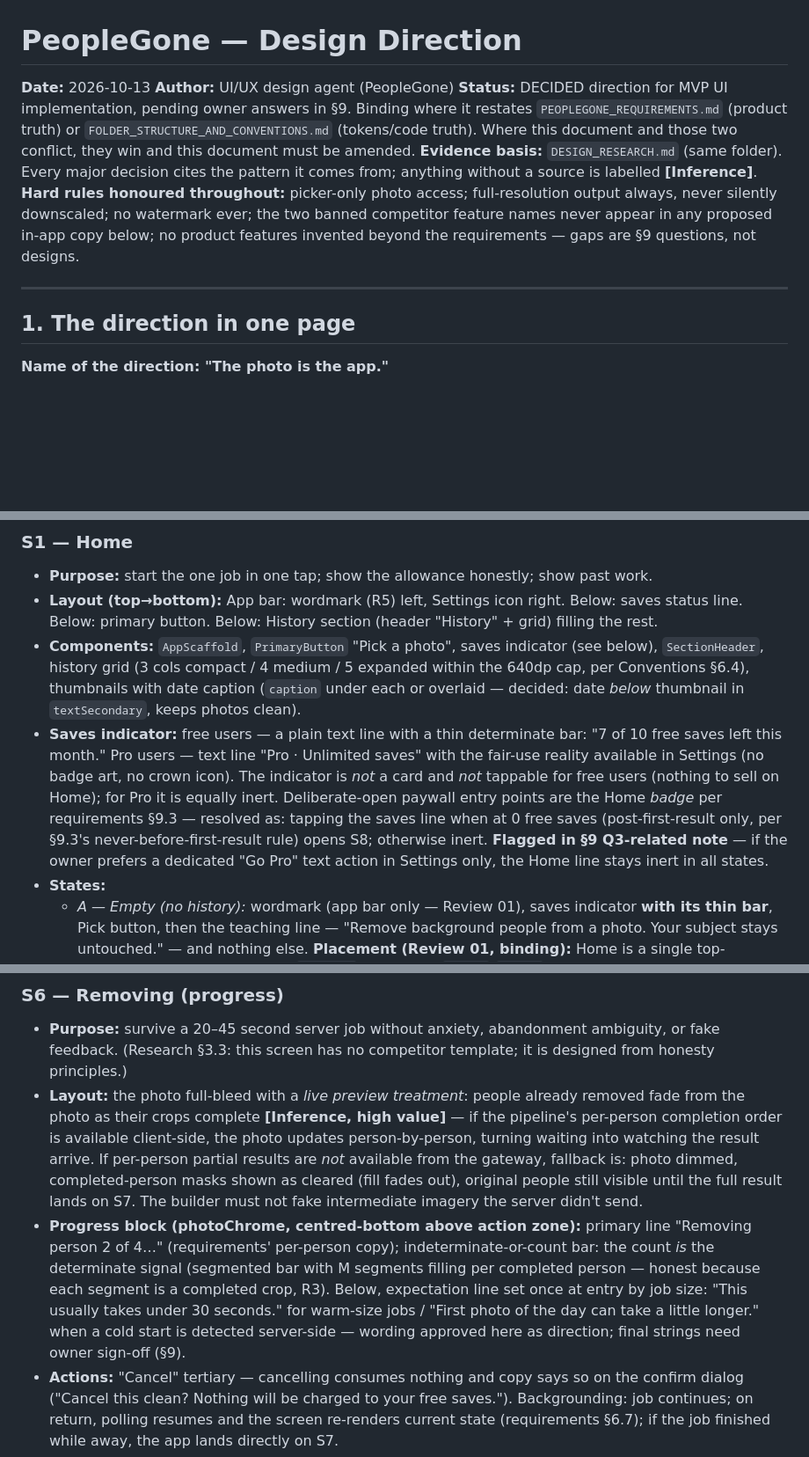
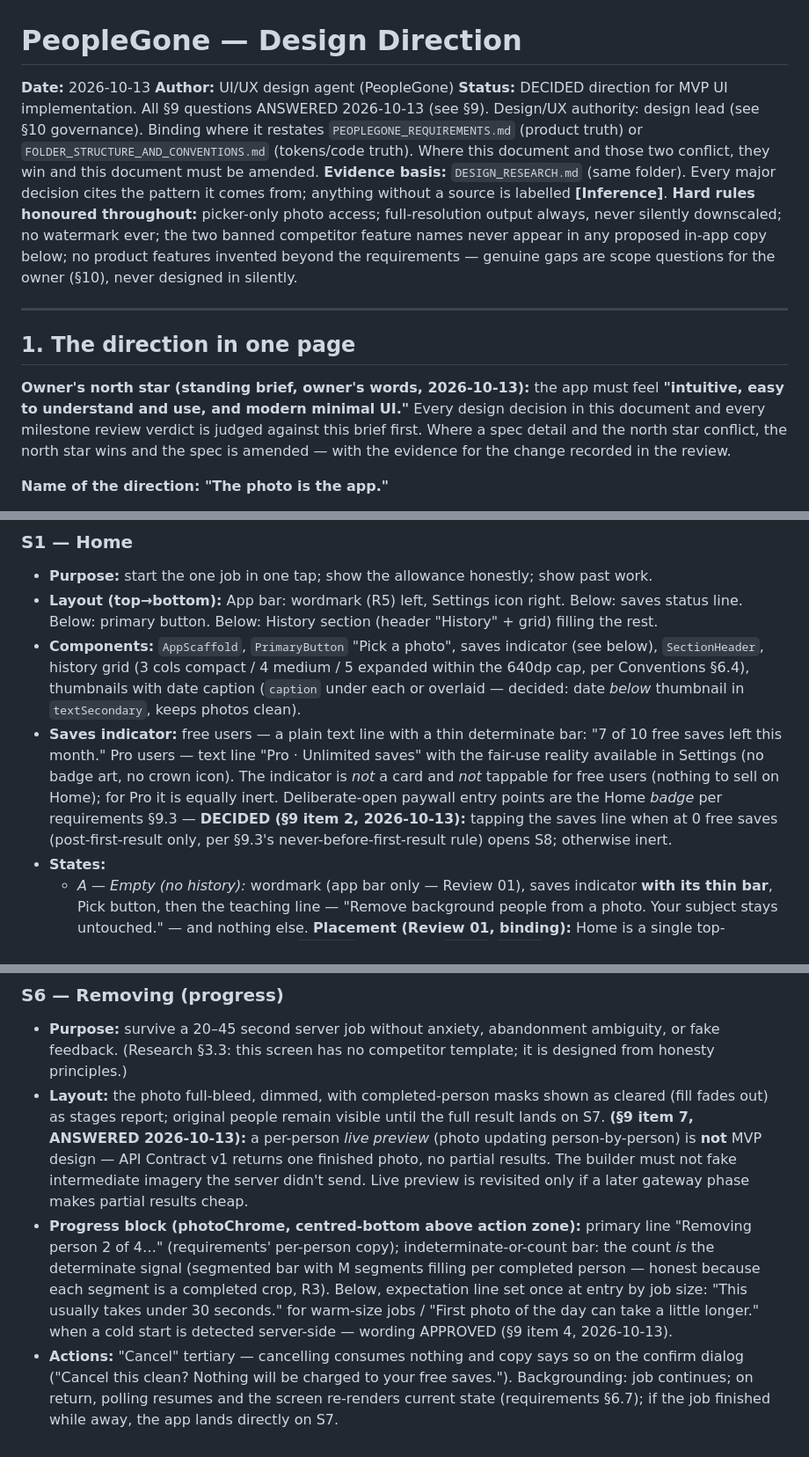
Before and after one commit to IsrarKundi/people_gone, a Markdown page: docs/design/DESIGN_DIRECTION.md, 3 parts joined by grey strips. Shown at 88% size. Drawn GitHub-style; blank space fills up the shorter version.

```diff
--- a/docs/design/DESIGN_DIRECTION.md
+++ b/docs/design/DESIGN_DIRECTION.md
@@ -2,13 +2,15 @@
 
 **Date:** 2026-10-13
 **Author:** UI/UX design agent (PeopleGone)
-**Status:** DECIDED direction for MVP UI implementation, pending owner answers in §9. Binding where it restates `PEOPLEGONE_REQUIREMENTS.md` (product truth) or `FOLDER_STRUCTURE_AND_CONVENTIONS.md` (tokens/code truth). Where this document and those two conflict, they win and this document must be amended.
+**Status:** DECIDED direction for MVP UI implementation. All §9 questions ANSWERED 2026-10-13 (see §9). Design/UX authority: design lead (see §10 governance). Binding where it restates `PEOPLEGONE_REQUIREMENTS.md` (product truth) or `FOLDER_STRUCTURE_AND_CONVENTIONS.md` (tokens/code truth). Where this document and those two conflict, they win and this document must be amended.
 **Evidence basis:** `DESIGN_RESEARCH.md` (same folder). Every major decision cites the pattern it comes from; anything without a source is labelled **[Inference]**.
-**Hard rules honoured throughout:** picker-only photo access; full-resolution output always, never silently downscaled; no watermark ever; the two banned competitor feature names never appear in any proposed in-app copy below; no product features invented beyond the requirements — gaps are §9 questions, not designs.
+**Hard rules honoured throughout:** picker-only photo access; full-resolution output always, never silently downscaled; no watermark ever; the two banned competitor feature names never appear in any proposed in-app copy below; no product features invented beyond the requirements — genuine gaps are scope questions for the owner (§10), never designed in silently.
 
 ---
 
 ## 1. The direction in one page
+
+**Owner's north star (standing brief, owner's words, 2026-10-13):** the app must feel **"intuitive, easy to understand and use, and modern minimal UI."** Every design decision in this document and every milestone review verdict is judged against this brief first. Where a spec detail and the north star conflict, the north star wins and the spec is amended — with the evidence for the change recorded in the review.
 
 **Name of the direction: "The photo is the app."**
 
@@ -78,7 +80,7 @@ Format per screen: purpose · layout · components · states · copy notes. Copy
 - **Purpose:** start the one job in one tap; show the allowance honestly; show past work.
 - **Layout (top→bottom):** App bar: wordmark (R5) left, Settings icon right. Below: saves status line. Below: primary button. Below: History section (header "History" + grid) filling the rest.
 - **Components:** `AppScaffold`, `PrimaryButton` "Pick a photo", saves indicator (see below), `SectionHeader`, history grid (3 cols compact / 4 medium / 5 expanded within the 640dp cap, per Conventions §6.4), thumbnails with date caption (`caption` under each or overlaid — decided: date *below* thumbnail in `textSecondary`, keeps photos clean).
-- **Saves indicator:** free users — a plain text line with a thin determinate bar: "7 of 10 free saves left this month." Pro users — text line "Pro · Unlimited saves" with the fair-use reality available in Settings (no badge art, no crown icon). The indicator is *not* a card and *not* tappable for free users (nothing to sell on Home); for Pro it is equally inert. Deliberate-open paywall entry points are the Home *badge* per requirements §9.3 — resolved as: tapping the saves line when at 0 free saves (post-first-result only, per §9.3's never-before-first-result rule) opens S8; otherwise inert. **Flagged in §9 Q3-related note** — if the owner prefers a dedicated "Go Pro" text action in Settings only, the Home line stays inert in all states.
+- **Saves indicator:** free users — a plain text line with a thin determinate bar: "7 of 10 free saves left this month." Pro users — text line "Pro · Unlimited saves" with the fair-use reality available in Settings (no badge art, no crown icon). The indicator is *not* a card and *not* tappable for free users (nothing to sell on Home); for Pro it is equally inert. Deliberate-open paywall entry points are the Home *badge* per requirements §9.3 — **DECIDED (§9 item 2, 2026-10-13):** tapping the saves line when at 0 free saves (post-first-result only, per §9.3's never-before-first-result rule) opens S8; otherwise inert.
 - **States:**
   - *A — Empty (no history):* wordmark (app bar only — Review 01), saves indicator **with its thin bar**, Pick button, then the teaching line — "Remove background people from a photo. Your subject stays untouched." — and nothing else. **Placement (Review 01, binding):** Home is a single top-anchored column; all gaps are `AppSizes` tokens (no `Spacer`/`Center` vertical centring of content blocks). The line sits **in flow**, `xxxl` (32) below the button, text centre-aligned within the column, `bodyLg` / `textPrimary`. The space below it stays empty — that is correct on first run; a line floating at the viewport's vertical centre is a reject. No "History" header in this state. No illustration beyond, at most, a single before/after thumbnail pair rendered from approved fixture outputs (real pipeline outputs only, mirroring §10.4 store rule). **[Inference]** If fixture art is unavailable at build time, ship text-only; never stock illustration.
   - *B — With history:* as layout above.
@@ -129,8 +131,8 @@ Format per screen: purpose · layout · components · states · copy notes. Copy
 ### S6 — Removing (progress)
 
 - **Purpose:** survive a 20–45 second server job without anxiety, abandonment ambiguity, or fake feedback. (Research §3.3: this screen has no competitor template; it is designed from honesty principles.)
-- **Layout:** the photo full-bleed with a *live preview treatment*: people already removed fade from the photo as their crops complete **[Inference, high value]** — if the pipeline's per-person completion order is available client-side, the photo updates person-by-person, turning waiting into watching the result arrive. If per-person partial results are *not* available from the gateway, fallback is: photo dimmed, completed-person masks shown as cleared (fill fades out), original people still visible until the full result lands on S7. The builder must not fake intermediate imagery the server didn't send.
-- **Progress block (photoChrome, centred-bottom above action zone):** primary line "Removing person 2 of 4…" (requirements' per-person copy); indeterminate-or-count bar: the count *is* the determinate signal (segmented bar with M segments filling per completed person — honest because each segment is a completed crop, R3). Below, expectation line set once at entry by job size: "This usually takes under 30 seconds." for warm-size jobs / "First photo of the day can take a little longer." when a cold start is detected server-side — wording approved here as direction; final strings need owner sign-off (§9).
+- **Layout:** the photo full-bleed, dimmed, with completed-person masks shown as cleared (fill fades out) as stages report; original people remain visible until the full result lands on S7. **(§9 item 7, ANSWERED 2026-10-13):** a per-person *live preview* (photo updating person-by-person) is **not** MVP design — API Contract v1 returns one finished photo, no partial results. The builder must not fake intermediate imagery the server didn't send. Live preview is revisited only if a later gateway phase makes partial results cheap.
+- **Progress block (photoChrome, centred-bottom above action zone):** primary line "Removing person 2 of 4…" (requirements' per-person copy); indeterminate-or-count bar: the count *is* the determinate signal (segmented bar with M segments filling per completed person — honest because each segment is a completed crop, R3). Below, expectation line set once at entry by job size: "This usually takes under 30 seconds." for warm-size jobs / "First photo of the day can take a little longer." when a cold start is detected server-side — wording APPROVED (§9 item 4, 2026-10-13).
 - **Actions:** "Cancel" tertiary — cancelling consumes nothing and copy says so on the confirm dialog ("Cancel this clean? Nothing will be charged to your free saves."). Backgrounding: job continues; on return, polling resumes and the screen re-renders current state (requirements §6.7); if the job finished while away, the app lands directly on S7.
 - **States:** *Busy/queued server-side* → primary line becomes "Busy — your photo is in line." (requirements §8.2 copy register), segments pause, no error styling. *Timeout >90s* → failure state, class 3 (Research §8), single action "Retry" (polls same job first), tertiary "Go Home" (job keeps its 24h result window).
 - **Accessibility:** stage/count changes announced via live region at each person completion, not continuously; completion triggers navigation, not a sound.
```
Also changed, not shown: other parts of docs/design/DESIGN_DIRECTION.md (+26 -15 lines).
